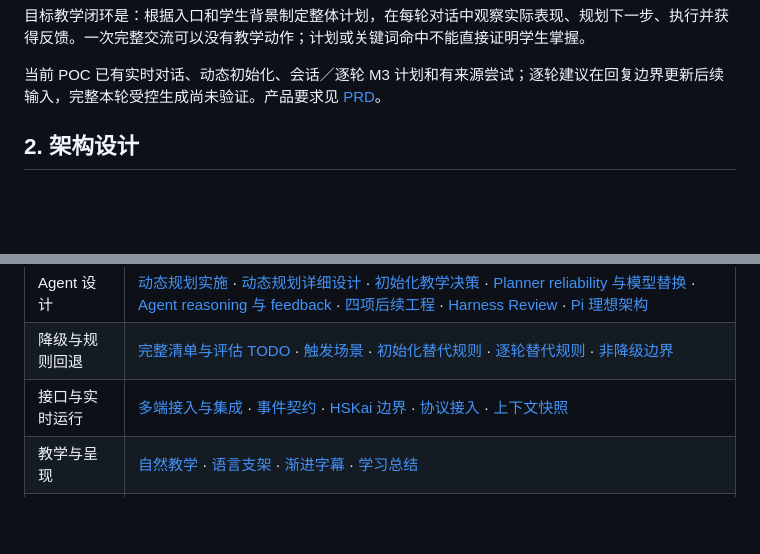
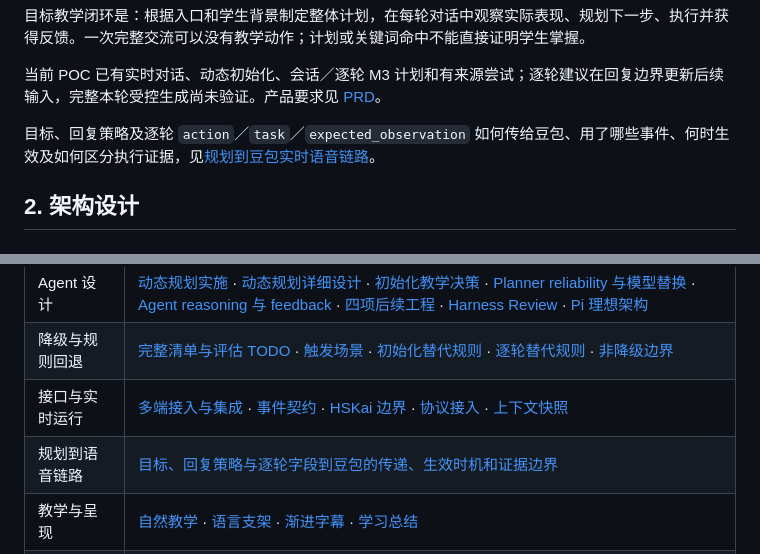
Before and after one commit to yqhuang-cyber/ask-kai, a Markdown page: README.md, 2 parts joined by grey strips. Rendered like a GitHub page; blank space fills up the shorter version.

Commit message:
docs: explain planning to Doubao realtime voice chain

```diff
--- a/README.md
+++ b/README.md
@@ -25,6 +25,8 @@ Ask Kai 希望让学生在真实交流中学习中文：既可以承接刚完成
 目标教学闭环是：根据入口和学生背景制定整体计划，在每轮对话中观察实际表现、规划下一步、执行并获得反馈。一次完整交流可以没有教学动作；计划或关键词命中不能直接证明学生掌握。
 
 当前 POC 已有实时对话、动态初始化、会话／逐轮 M3 计划和有来源尝试；逐轮建议在回复边界更新后续输入，完整本轮受控生成尚未验证。产品要求见 [PRD](docs/prd/ask-kai-agent-prd-v1.1.md)。
+
+目标、回复策略及逐轮 `action`／`task`／`expected_observation` 如何传给豆包、用了哪些事件、何时生效及如何区分执行证据，见[规划到豆包实时语音链路](docs/planning-to-doubao-chain.md)。
 
 ## 2. 架构设计
 
@@ -398,6 +400,7 @@ Agent 检查：npm run eval:agent 使用 20 个独立案例验证角色、尝试
 | Agent 设计 | [动态规划实施](docs/dynamic-planning-implementation.md) · [动态规划详细设计](docs/dynamic-planning-design.md) · [初始化教学决策](docs/initial-planner-teaching-design.md) · [Planner reliability 与模型替换](docs/planner-reliability-design.md) · [Agent reasoning 与 feedback](docs/agent-feedback-design.md) · [四项后续工程](docs/agent-four-tasks.md) · [Harness Review](docs/tutor-agent-harness-review.md) · [Pi 理想架构](docs/pi-ideal-tutor-harness-design.md) |
 | 降级与规则回退 | [完整清单与评估 TODO](docs/planner-fallback-inventory.md) · [触发场景](docs/planner-fallback-inventory.md#triggers) · [初始化替代规则](docs/planner-fallback-inventory.md#initial-rules) · [逐轮替代规则](docs/planner-fallback-inventory.md#turn-rules) · [非降级边界](docs/planner-fallback-inventory.md#non-fallback) |
 | 接口与实时运行 | [多端接入与集成](docs/multi-client-integration.md) · [事件契约](docs/contracts.md) · [HSKai 边界](docs/hskai-bridge.md) · [协议接入](docs/protocol/seeduplex-integration.md) · [上下文快照](docs/context-snapshots.md) |
+| 规划到语音链路 | [目标、回复策略与逐轮字段到豆包的传递、生效时机和证据边界](docs/planning-to-doubao-chain.md) |
 | 教学与呈现 | [自然教学](docs/natural-teaching.md) · [语言支架](docs/language-support.md) · [渐进字幕](docs/progressive-captions.md) · [学习总结](docs/session-summary.md) |
 | 评测与结果 | [动态规划验证](docs/eval-results/2026-10-14-dynamic-planning.md) · [测试说明](docs/testing.md) · [多轮运行器](docs/multiturn-eval.md) · [真实评分](docs/recorded-scoring.md) · [最新正式报告](docs/eval-results/2026-10-13-harness-formal-comparison.md) |
 | 开发与计划 | [POC 收尾](docs/poc-completion-todo.md) · [动态规划清单](docs/dynamic-planning-tasking.md) · [实施记录](docs/implementation-plan.md) |
```
Also changed, not shown: docs/planning-to-doubao-chain.md (added, +177 -0 lines).
